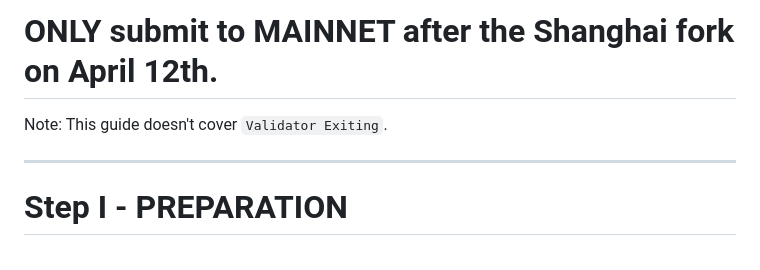
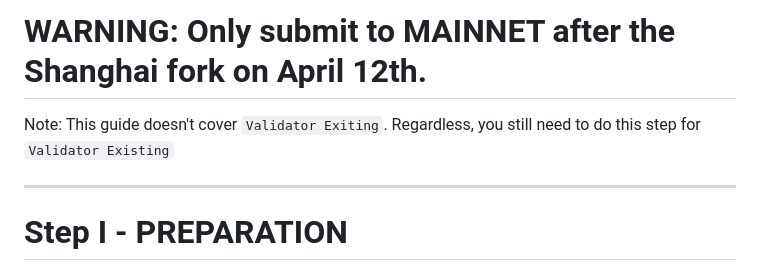
Before and after one commit to xuyenvuong/pi4-pos-setup, a Markdown page: docs/PoSWithdrawal.md, the part around the change. Drawn GitHub-style.

```diff
--- a/docs/PoSWithdrawal.md
+++ b/docs/PoSWithdrawal.md
@@ -1,6 +1,6 @@
-# <span style="color:red">**ONLY submit to MAINNET after the Shanghai fork on April 12th.**</span>
+# <span style="color:red">**WARNING: Only submit to MAINNET after the Shanghai fork on April 12th.**</span>
 
-<span style="color:orange">Note: This guide doesn't cover `Validator Exiting`.</span>
+<span style="color:orange">Note: This guide doesn't cover `Validator Exiting`. Regardless, you still need to do this step for `Validator Existing`</span>
 
 ---
 
```
